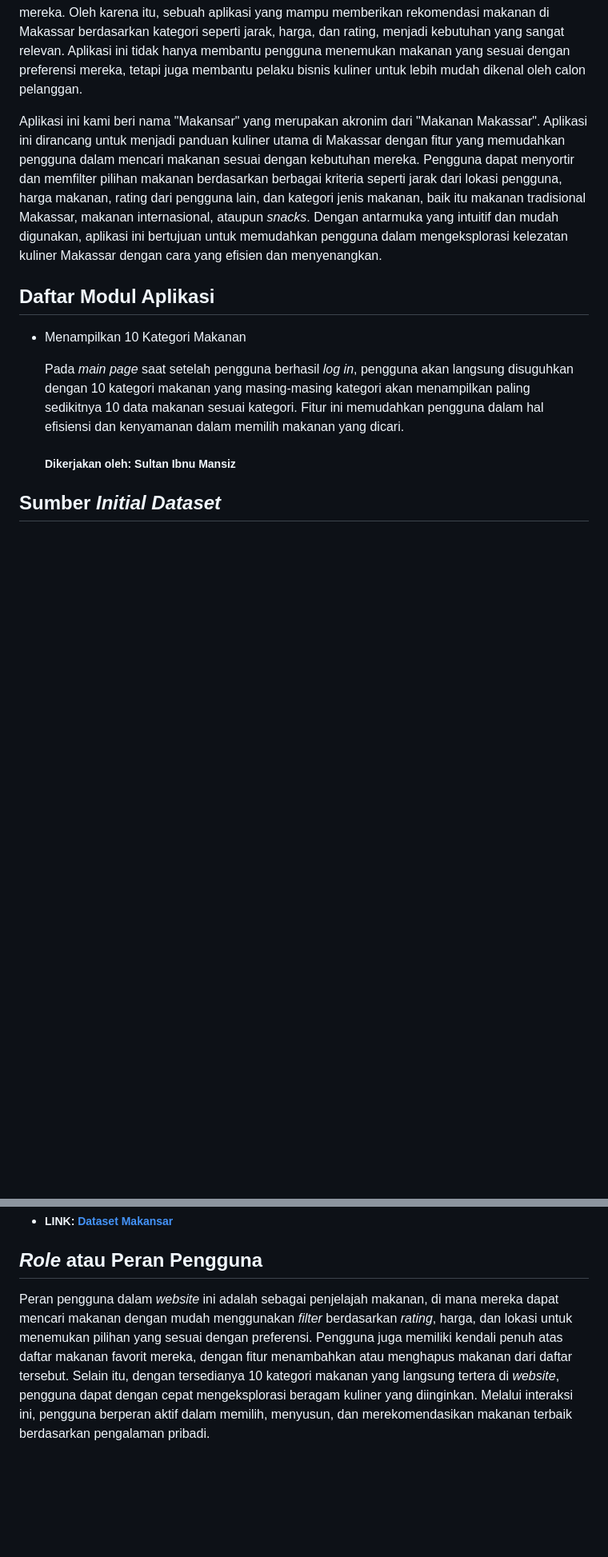
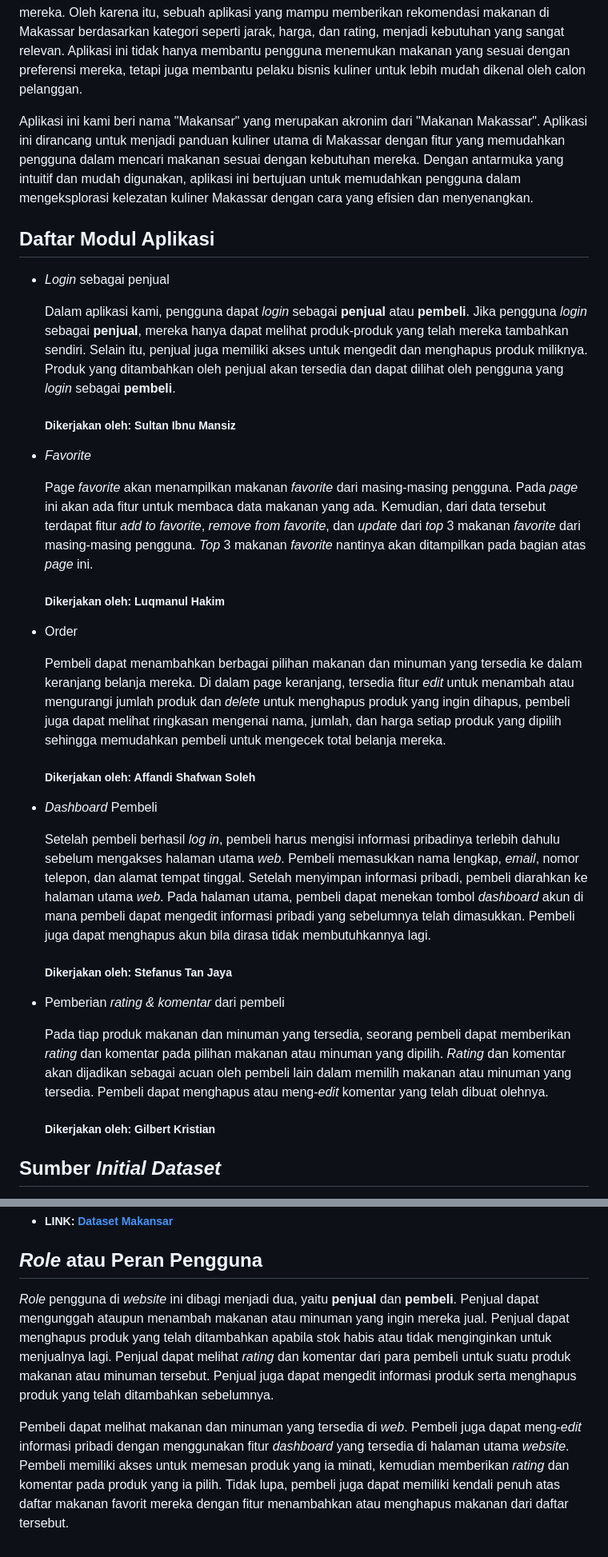
Before and after one commit to Affandi21/makansar-tk, a Markdown page: README.md, 2 parts joined by grey strips. Shown at 80% size. Rendered like a GitHub page; blank space fills up the shorter version.

```diff
--- a/README.md
+++ b/README.md
@@ -16,19 +16,46 @@ Aplikasi Makansar dapat diakses dengan link di bawah ini.
 ## Deskripsi Aplikasi
 Makassar, sebagai salah satu kota terbesar di Indonesia, terkenal dengan ragam kuliner khasnya yang menggugah selera. Dengan semakin pesatnya perkembangan industri makanan dan minuman di kota ini, banyak warga lokal maupun wisatawan yang mencari informasi terkait kuliner terbaik yang bisa mereka coba. Namun, dengan banyaknya pilihan dan variasi harga, kualitas, serta lokasi, masyarakat sering kali kesulitan untuk menemukan tempat makan yang sesuai dengan keinginan mereka. Oleh karena itu, sebuah aplikasi yang mampu memberikan rekomendasi makanan di Makassar berdasarkan kategori seperti jarak, harga, dan rating, menjadi kebutuhan yang sangat relevan. Aplikasi ini tidak hanya membantu pengguna menemukan makanan yang sesuai dengan preferensi mereka, tetapi juga membantu pelaku bisnis kuliner untuk lebih mudah dikenal oleh calon pelanggan.
 
-Aplikasi ini kami beri nama "Makansar" yang merupakan akronim dari "Makanan Makassar". Aplikasi ini dirancang untuk menjadi panduan kuliner utama di Makassar dengan fitur yang memudahkan pengguna dalam mencari makanan sesuai dengan kebutuhan mereka. Pengguna dapat menyortir dan memfilter pilihan makanan berdasarkan berbagai kriteria seperti jarak dari lokasi pengguna, harga makanan, rating dari pengguna lain, dan kategori jenis makanan, baik itu makanan tradisional Makassar, makanan internasional, ataupun _snacks_. Dengan antarmuka yang intuitif dan mudah digunakan, aplikasi ini bertujuan untuk memudahkan pengguna dalam mengeksplorasi kelezatan kuliner Makassar dengan cara yang efisien dan menyenangkan.
+Aplikasi ini kami beri nama "Makansar" yang merupakan akronim dari "Makanan Makassar". Aplikasi ini dirancang untuk menjadi panduan kuliner utama di Makassar dengan fitur yang memudahkan pengguna dalam mencari makanan sesuai dengan kebutuhan mereka. Dengan antarmuka yang intuitif dan mudah digunakan, aplikasi ini bertujuan untuk memudahkan pengguna dalam mengeksplorasi kelezatan kuliner Makassar dengan cara yang efisien dan menyenangkan.
 
 ## Daftar Modul Aplikasi
 
-* Menampilkan 10 Kategori Makanan
+* _Login_ sebagai penjual
 
-    Pada _main page_ saat setelah pengguna berhasil _log in_, pengguna akan langsung disuguhkan dengan 10 kategori makanan yang masing-masing kategori akan menampilkan paling sedikitnya 10 data makanan sesuai kategori. Fitur ini memudahkan pengguna dalam hal efisiensi dan kenyamanan dalam memilih makanan yang dicari.
+    Dalam aplikasi kami, pengguna dapat _login_ sebagai **penjual** atau **pembeli**. Jika pengguna _login_ sebagai **penjual**, mereka hanya dapat melihat produk-produk yang telah mereka tambahkan sendiri. Selain itu, penjual juga memiliki akses untuk mengedit dan menghapus produk miliknya. Produk yang ditambahkan oleh penjual akan tersedia dan dapat dilihat oleh pengguna yang _login_ sebagai **pembeli**.
 
     ##### Dikerjakan oleh: Sultan Ibnu Mansiz
+
+* _Favorite_
+
+    Page _favorite_ akan menampilkan makanan _favorite_ dari masing-masing pengguna. Pada _page_ ini akan ada fitur untuk membaca data makanan yang ada.  Kemudian, dari data tersebut terdapat fitur _add to favorite_, _remove from_ _favorite_, dan _update_ dari _top_ 3 makanan _favorite_ dari masing-masing pengguna. _Top_ 3 makanan _favorite_ nantinya akan ditampilkan pada bagian atas _page_ ini.
+
+    ##### Dikerjakan oleh: Luqmanul Hakim
+
+* Order
+
+    Pembeli dapat menambahkan berbagai pilihan makanan dan minuman yang tersedia ke dalam keranjang belanja mereka. Di dalam page keranjang, tersedia fitur _edit_ untuk menambah atau mengurangi jumlah produk dan _delete_ untuk menghapus produk yang ingin dihapus, pembeli juga dapat melihat ringkasan mengenai nama, jumlah, dan harga setiap produk yang dipilih sehingga memudahkan pembeli untuk mengecek total belanja mereka.
+
+    ##### Dikerjakan oleh: Affandi Shafwan Soleh
+
+* _Dashboard_ Pembeli
+
+    Setelah pembeli berhasil _log in_, pembeli harus mengisi informasi pribadinya terlebih dahulu sebelum mengakses halaman utama  _web_. Pembeli memasukkan nama lengkap, _email_, nomor telepon, dan alamat tempat tinggal. Setelah menyimpan informasi pribadi, pembeli diarahkan ke halaman utama _web_. Pada halaman utama, pembeli dapat menekan tombol _dashboard_ akun di mana pembeli dapat mengedit informasi pribadi yang sebelumnya telah dimasukkan. Pembeli juga dapat menghapus akun bila dirasa tidak membutuhkannya lagi.
+
+    ##### Dikerjakan oleh: Stefanus Tan Jaya
+
+* Pemberian _rating & komentar_ dari pembeli
+
+    Pada tiap produk makanan dan minuman yang tersedia, seorang pembeli dapat memberikan _rating_ dan komentar pada pilihan makanan atau minuman yang dipilih. _Rating_ dan komentar akan dijadikan sebagai acuan oleh pembeli lain dalam memilih makanan atau minuman yang tersedia. Pembeli dapat menghapus atau meng-_edit_ komentar yang telah dibuat olehnya.
+
+    ##### Dikerjakan oleh: Gilbert Kristian
+
 
 ## Sumber _Initial Dataset_
 Dataset yang digunakan dalam pengembangan aplikasi Makansar dapat diakses dengan link di bawah ini.
 * ##### LINK: [Dataset Makansar](https://docs.google.com/spreadsheets/d/15Phx5eEcQyXIlRXnik7vvG9ARDdfnjWsjejs8jLbDwg/edit?usp=sharing)
 
 ## _Role_ atau Peran Pengguna
-Peran pengguna dalam *website* ini adalah sebagai penjelajah makanan, di mana mereka dapat mencari makanan dengan mudah menggunakan *filter* berdasarkan *rating*, harga, dan lokasi untuk menemukan pilihan yang sesuai dengan preferensi. Pengguna juga memiliki kendali penuh atas daftar makanan favorit mereka, dengan fitur menambahkan atau menghapus makanan dari daftar tersebut. Selain itu, dengan tersedianya 10 kategori makanan yang langsung tertera di *website*, pengguna dapat dengan cepat mengeksplorasi beragam kuliner yang diinginkan. Melalui interaksi ini, pengguna berperan aktif dalam memilih, menyusun, dan merekomendasikan makanan terbaik berdasarkan pengalaman pribadi.
+_Role_ pengguna di _website_ ini dibagi menjadi dua, yaitu **penjual** dan **pembeli**. Penjual dapat mengunggah ataupun menambah makanan atau minuman yang ingin mereka jual. Penjual dapat menghapus produk yang telah ditambahkan apabila stok habis atau tidak menginginkan untuk menjualnya lagi. Penjual dapat melihat _rating_ dan komentar dari para pembeli untuk suatu produk makanan atau minuman tersebut. Penjual juga dapat mengedit informasi produk serta menghapus produk yang telah ditambahkan sebelumnya.
+
+Pembeli dapat melihat makanan dan minuman yang tersedia di _web_. Pembeli juga dapat meng-_edit_ informasi pribadi dengan menggunakan fitur _dashboard_ yang tersedia di halaman utama _website_. Pembeli memiliki akses untuk memesan produk yang ia minati, kemudian memberikan _rating_ dan komentar pada produk yang ia pilih. Tidak lupa, pembeli juga dapat memiliki kendali penuh atas daftar makanan favorit mereka dengan fitur menambahkan atau menghapus makanan dari daftar tersebut.
```
Also changed, not shown: other parts of README.md (+1 -1 lines).
